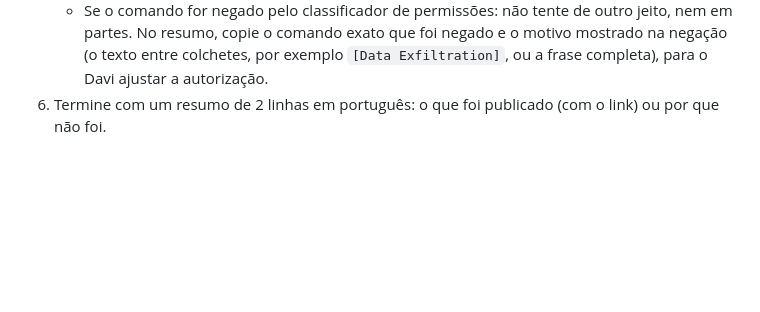
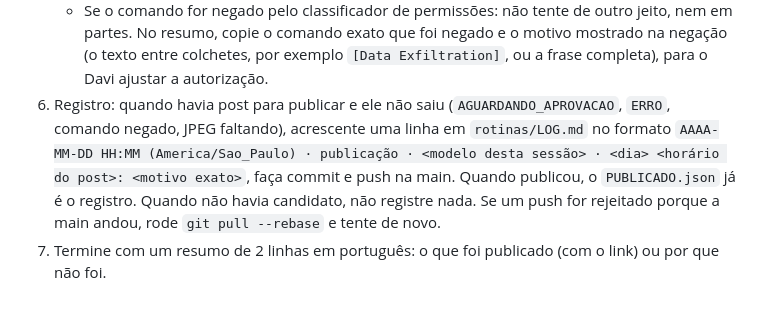
Before and after one commit to DevDaviRV/leadimob-instagram, a Markdown page: rotinas/PUBLICAR.md, the part around the change. GitHub-like rendering; blank space fills up the shorter version.

```diff
--- a/rotinas/PUBLICAR.md
+++ b/rotinas/PUBLICAR.md
@@ -19,4 +19,5 @@ O que o script faz (é a publicação automática que o Davi pediu; ver "Publica
    - `ERRO ...`: não tente contornar nem publicar por outro caminho. Tente rodar o mesmo comando mais uma vez depois de 2 minutos; se falhar de novo, pare.
    - Se faltar `instagram/AAAA-MM-DD/posts.json` (o dia não foi produzido), não publique.
    - Se o comando for negado pelo classificador de permissões: não tente de outro jeito, nem em partes. No resumo, copie o comando exato que foi negado e o motivo mostrado na negação (o texto entre colchetes, por exemplo `[Data Exfiltration]`, ou a frase completa), para o Davi ajustar a autorização.
-6. Termine com um resumo de 2 linhas em português: o que foi publicado (com o link) ou por que não foi.
+6. Registro: quando havia post para publicar e ele não saiu (`AGUARDANDO_APROVACAO`, `ERRO`, comando negado, JPEG faltando), acrescente uma linha em `rotinas/LOG.md` no formato `AAAA-MM-DD HH:MM (America/Sao_Paulo) · publicação · <modelo desta sessão> · <dia> <horário do post>: <motivo exato>`, faça commit e push na main. Quando publicou, o `PUBLICADO.json` já é o registro. Quando não havia candidato, não registre nada. Se um push for rejeitado porque a main andou, rode `git pull --rebase` e tente de novo.
+7. Termine com um resumo de 2 linhas em português: o que foi publicado (com o link) ou por que não foi.
```
Also changed, not shown: rotinas/LOG.md (added, +10 -0 lines), rotinas/ROTINA-DIARIA.md (+8 -1 lines).
